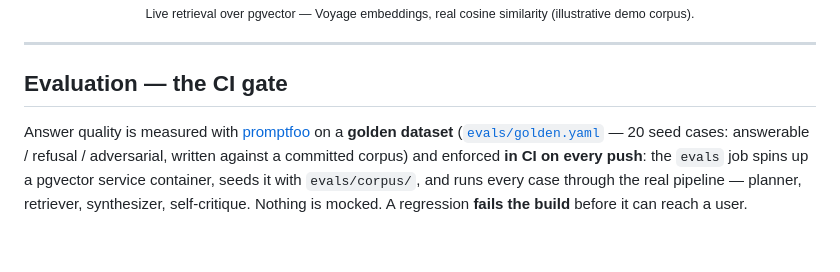
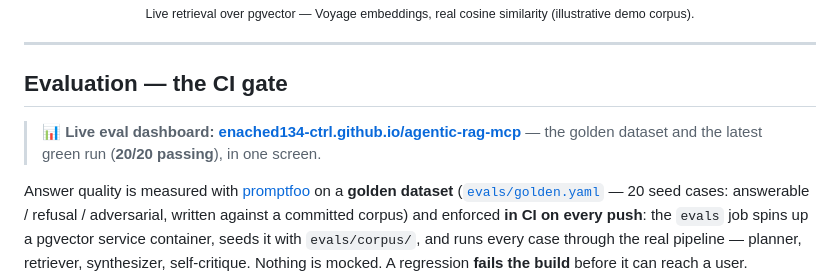
Before and after one commit to enached134-ctrl/agentic-rag-mcp, a Markdown page: README.md, the part around one of its changes. Rendered like a GitHub page; blank space fills up the shorter version.

Commit message:
docs: link the live eval dashboard + evals badge in README

```diff
--- a/README.md
+++ b/README.md
@@ -117,6 +118,8 @@ Configurable via env: `RAG_MODEL`, `RAG_TOP_K`, `RAG_MAX_REVISIONS`, `RAG_EMBED_
 
 ## Evaluation — the CI gate
 
+> **📊 Live eval dashboard: [enached134-ctrl.github.io/agentic-rag-mcp](https://enached134-ctrl.github.io/agentic-rag-mcp/)** — the golden dataset and the latest green run (**20/20 passing**), in one screen.
+
 Answer quality is measured with [promptfoo](https://promptfoo.dev) on a **golden dataset**
 ([`evals/golden.yaml`](evals/golden.yaml) — 20 seed cases: answerable / refusal /
 adversarial, written against a committed corpus) and enforced **in CI on every push**: the
```
Also changed, not shown: other parts of README.md (+1 -0 lines).
